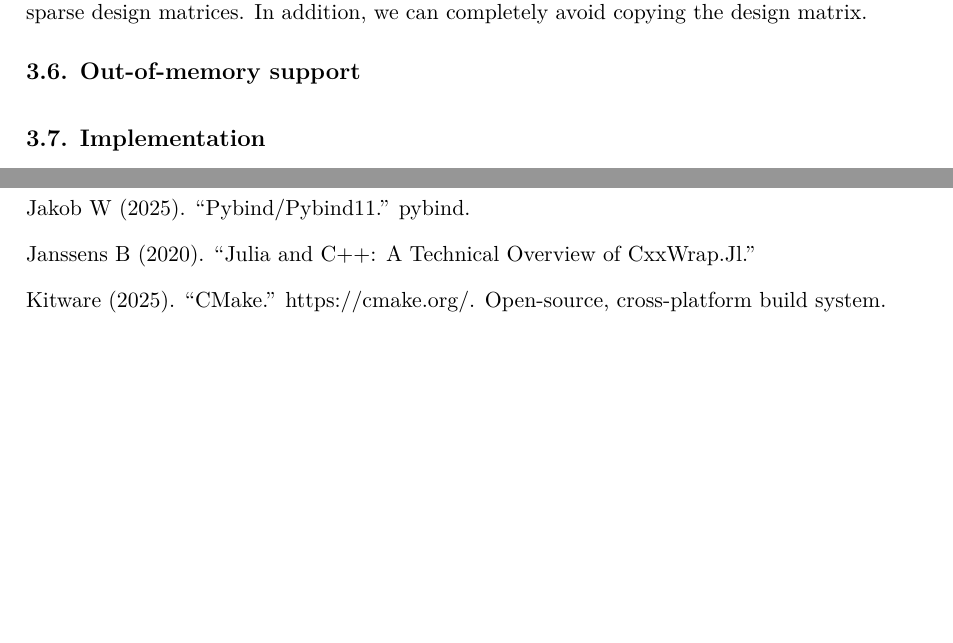
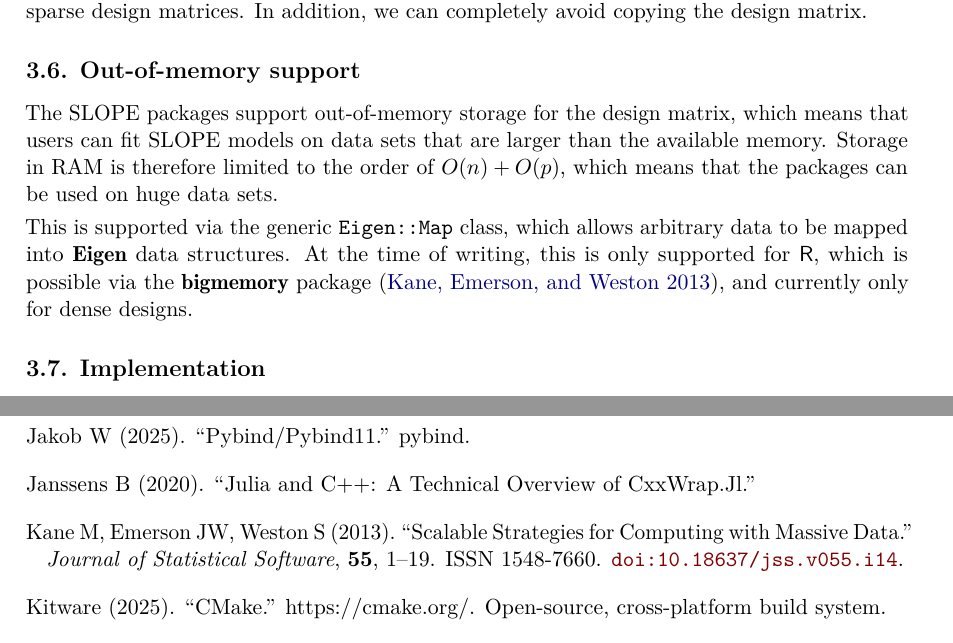
Before and after one commit to jolars/slope-package-paper, a LaTeX document (main.tex): two parts of pages 9 and 13 of 15 before the commit and two parts of pages 9 and 13 of 16 after it, joined at a grey line, cut so that both start at the same text, the shorter picture padded with empty space. Compiled offline with pdfLaTeX.

Commit message:
feat: mention support for big matrices

```diff
--- a/main.tex
+++ b/main.tex
@@ -554,7 +554,16 @@ avoid copying the design matrix.
 
 \subsection{Out-of-memory support}
 
-% TODO: Should we implement this? would be nice.
+The SLOPE packages support out-of-memory storage for the design matrix, which
+means that users can fit SLOPE models on data sets that are larger than the
+available memory. Storage in RAM is therefore limited to the order of \(O(n) +
+O(p)\), which means that the packages can be used on huge data sets.
+
+This is supported via the generic \code{Eigen::Map} class, which allows
+arbitrary data to be mapped into \pkg{Eigen} data structures. At the
+time of writing, this is only supported for \proglang{R},
+which is possible via the \pkg{bigmemory} package~\citep{kane2013},
+and currently only for dense designs.
 
 \subsection{Implementation}
 
```
